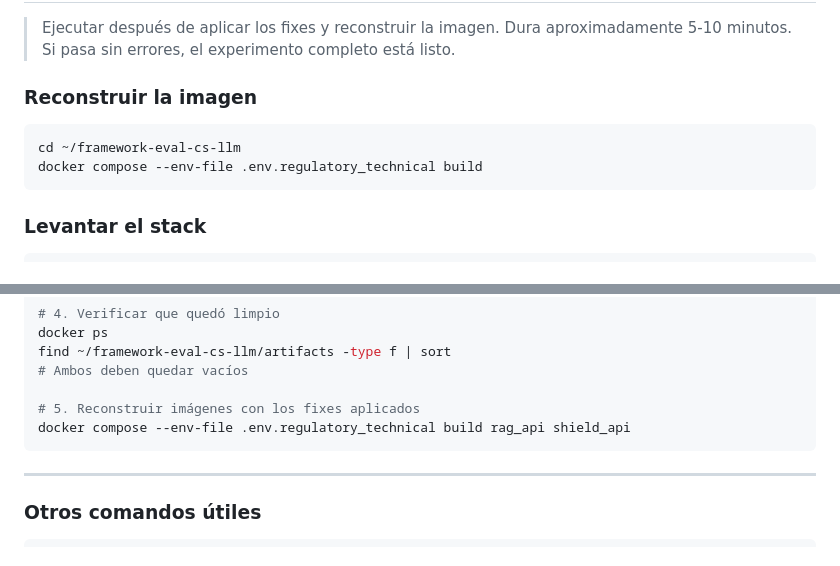
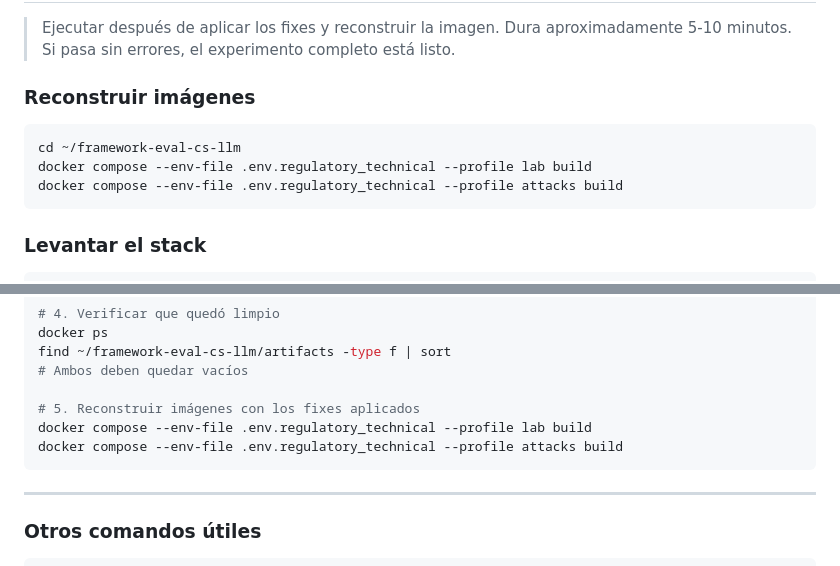
Before and after one commit to CyberSecLabDIINF/framework-eval-cs-llm, a Markdown page: docs/RUNBOOK.md, 2 parts joined by grey strips. Rendered like a GitHub page.

````diff
--- a/docs/RUNBOOK.md
+++ b/docs/RUNBOOK.md
@@ -37,11 +37,12 @@ docker compose version
 > Ejecutar después de aplicar los fixes y reconstruir la imagen.
 > Dura aproximadamente 5-10 minutos. Si pasa sin errores, el experimento completo está listo.
 
-### Reconstruir la imagen
+### Reconstruir imágenes
 
 ```bash
 cd ~/framework-eval-cs-llm
-docker compose --env-file .env.regulatory_technical build
+docker compose --env-file .env.regulatory_technical --profile lab build
+docker compose --env-file .env.regulatory_technical --profile attacks build
 ```
 
 ### Levantar el stack
@@ -811,7 +812,8 @@ find ~/framework-eval-cs-llm/artifacts -type f | sort
 # Ambos deben quedar vacíos
 
 # 5. Reconstruir imágenes con los fixes aplicados
-docker compose --env-file .env.regulatory_technical build rag_api shield_api
+docker compose --env-file .env.regulatory_technical --profile lab build
+docker compose --env-file .env.regulatory_technical --profile attacks build
 ```
 
 ---
````
